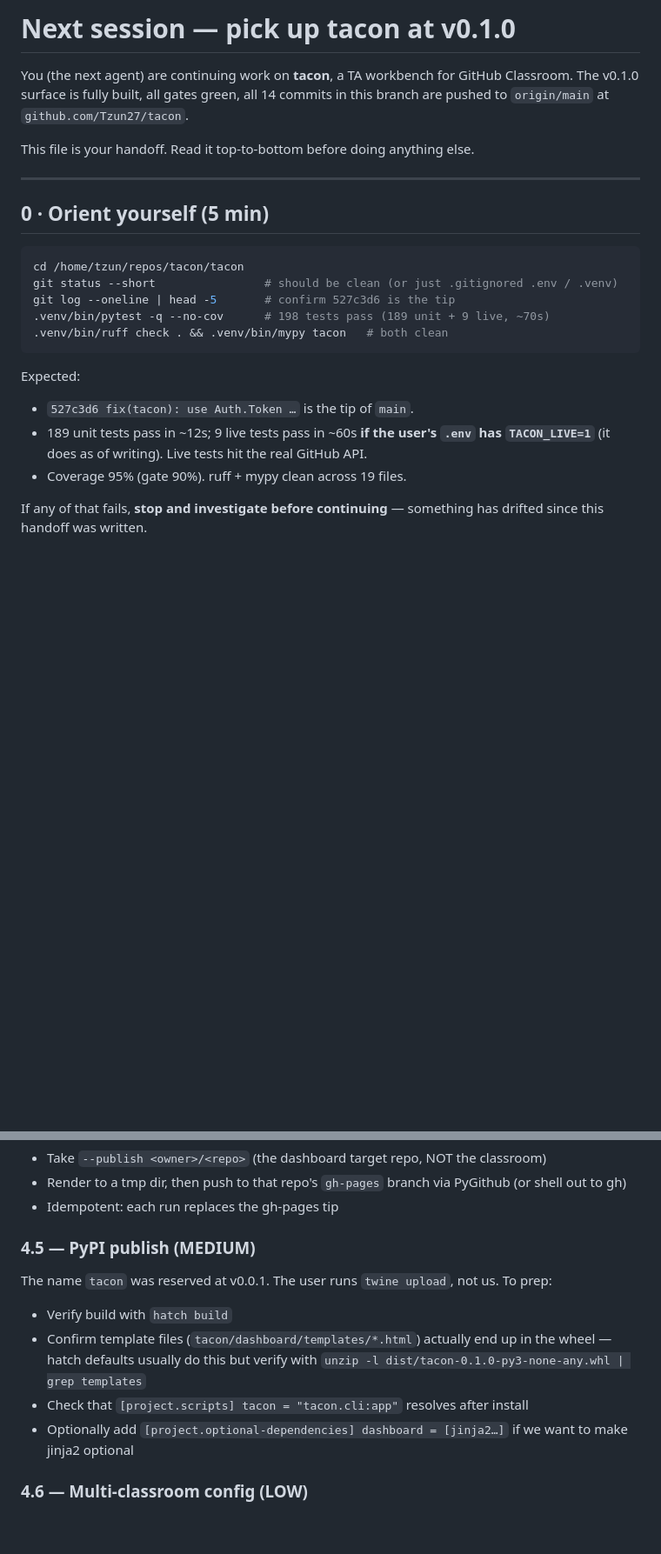
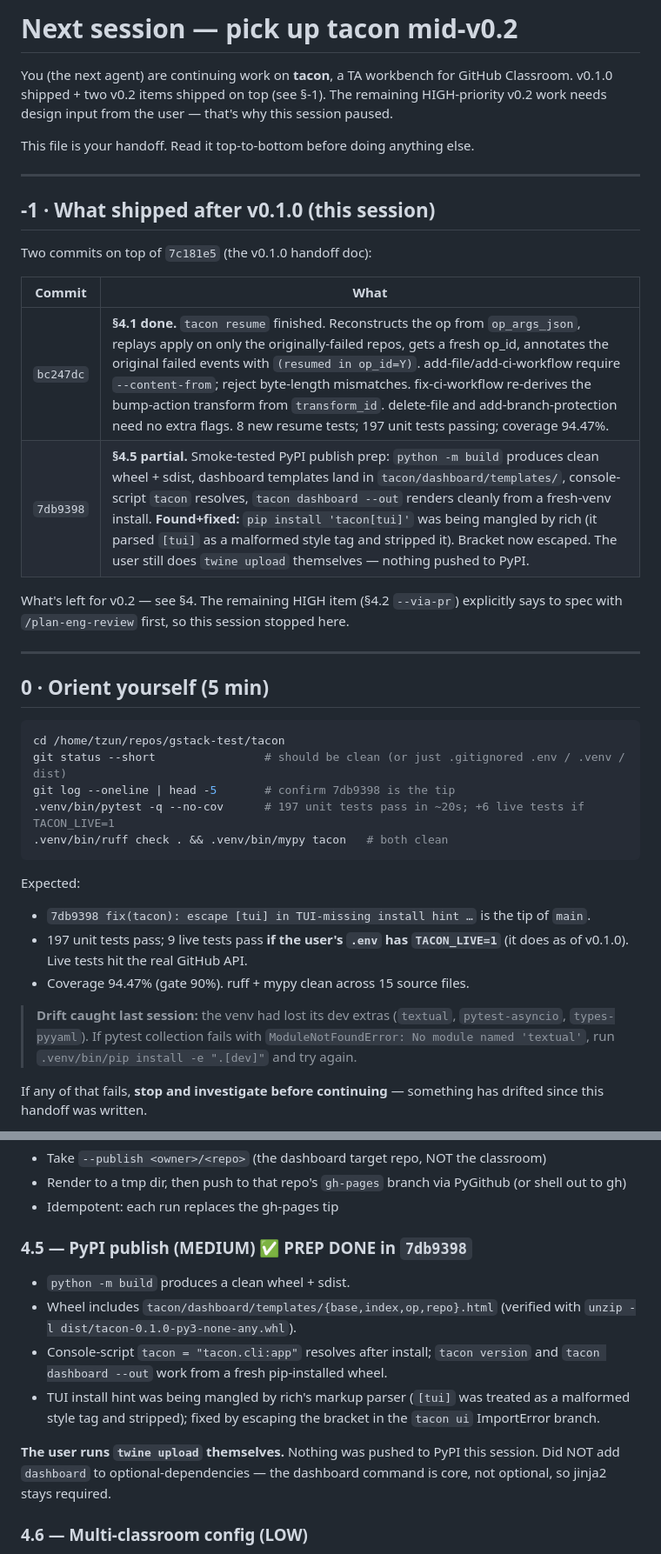
Before and after one commit to Tzun27/tacon, a Markdown page: tacon/next_session.md, 2 parts joined by grey strips. Shown at 87% size. Drawn GitHub-style; blank space fills up the shorter version.

````diff
--- a/tacon/next_session.md
+++ b/tacon/next_session.md
@@ -1,30 +1,50 @@
-# Next session — pick up tacon at v0.1.0
+# Next session — pick up tacon mid-v0.2
 
 You (the next agent) are continuing work on **tacon**, a TA workbench for
-GitHub Classroom. The v0.1.0 surface is fully built, all gates green,
-all 14 commits in this branch are pushed to `origin/main` at
-`github.com/Tzun27/tacon`.
+GitHub Classroom. v0.1.0 shipped + two v0.2 items shipped on top
+(see §-1). The remaining HIGH-priority v0.2 work needs design input from
+the user — that's why this session paused.
 
 This file is your handoff. Read it top-to-bottom before doing anything else.
+
+---
+
+## -1 · What shipped after v0.1.0 (this session)
+
+Two commits on top of `7c181e5` (the v0.1.0 handoff doc):
+
+| Commit | What |
+|---|---|
+| `bc247dc` | **§4.1 done.** `tacon resume` finished. Reconstructs the op from `op_args_json`, replays apply on only the originally-failed repos, gets a fresh op_id, annotates the original failed events with `(resumed in op_id=Y)`. add-file/add-ci-workflow require `--content-from`; reject byte-length mismatches. fix-ci-workflow re-derives the bump-action transform from `transform_id`. delete-file and add-branch-protection need no extra flags. 8 new resume tests; 197 unit tests passing; coverage 94.47%. |
+| `7db9398` | **§4.5 partial.** Smoke-tested PyPI publish prep: `python -m build` produces clean wheel + sdist, dashboard templates land in `tacon/dashboard/templates/`, console-script `tacon` resolves, `tacon dashboard --out` renders cleanly from a fresh-venv install. **Found+fixed:** `pip install 'tacon[tui]'` was being mangled by rich (it parsed `[tui]` as a malformed style tag and stripped it). Bracket now escaped. The user still does `twine upload` themselves — nothing pushed to PyPI. |
+
+What's left for v0.2 — see §4. The remaining HIGH item (§4.2 `--via-pr`)
+explicitly says to spec with `/plan-eng-review` first, so this session
+stopped here.
 
 ---
 
 ## 0 · Orient yourself (5 min)
 
 ```bash
-cd /home/tzun/repos/tacon/tacon
-git status --short                # should be clean (or just .gitignored .env / .venv)
-git log --oneline | head -5       # confirm 527c3d6 is the tip
-.venv/bin/pytest -q --no-cov      # 198 tests pass (189 unit + 9 live, ~70s)
+cd /home/tzun/repos/gstack-test/tacon
+git status --short                # should be clean (or just .gitignored .env / .venv / dist)
+git log --oneline | head -5       # confirm 7db9398 is the tip
+.venv/bin/pytest -q --no-cov      # 197 unit tests pass in ~20s; +6 live tests if TACON_LIVE=1
 .venv/bin/ruff check . && .venv/bin/mypy tacon   # both clean
 ```
 
 Expected:
-- `527c3d6 fix(tacon): use Auth.Token …` is the tip of `main`.
-- 189 unit tests pass in ~12s; 9 live tests pass in ~60s **if the user's
-  `.env` has `TACON_LIVE=1`** (it does as of writing). Live tests hit the
-  real GitHub API.
-- Coverage 95% (gate 90%). ruff + mypy clean across 19 files.
+- `7db9398 fix(tacon): escape [tui] in TUI-missing install hint …` is the tip of `main`.
+- 197 unit tests pass; 9 live tests pass **if the user's `.env` has
+  `TACON_LIVE=1`** (it does as of v0.1.0). Live tests hit the real
+  GitHub API.
+- Coverage 94.47% (gate 90%). ruff + mypy clean across 15 source files.
+
+> **Drift caught last session:** the venv had lost its dev extras
+> (`textual`, `pytest-asyncio`, `types-pyyaml`). If pytest collection
+> fails with `ModuleNotFoundError: No module named 'textual'`, run
+> `.venv/bin/pip install -e ".[dev]"` and try again.
 
 If any of that fails, **stop and investigate before continuing** — something
 has drifted since this handoff was written.
@@ -240,17 +263,20 @@ Today: prints "not yet wired" and exits 2. A clean implementation:
   PyGithub (or shell out to gh)
 - Idempotent: each run replaces the gh-pages tip
 
-### 4.5 — PyPI publish (MEDIUM)
-The name `tacon` was reserved at v0.0.1. The user runs `twine upload`,
-not us. To prep:
-- Verify build with `hatch build`
-- Confirm template files (`tacon/dashboard/templates/*.html`) actually
-  end up in the wheel — hatch defaults usually do this but verify with
-  `unzip -l dist/tacon-0.1.0-py3-none-any.whl | grep templates`
-- Check that `[project.scripts] tacon = "tacon.cli:app"` resolves after
-  install
-- Optionally add `[project.optional-dependencies] dashboard = [jinja2…]`
-  if we want to make jinja2 optional
+### 4.5 — PyPI publish (MEDIUM) ✅ PREP DONE in `7db9398`
+- `python -m build` produces a clean wheel + sdist.
+- Wheel includes `tacon/dashboard/templates/{base,index,op,repo}.html`
+  (verified with `unzip -l dist/tacon-0.1.0-py3-none-any.whl`).
+- Console-script `tacon = "tacon.cli:app"` resolves after install;
+  `tacon version` and `tacon dashboard --out` work from a fresh
+  pip-installed wheel.
+- TUI install hint was being mangled by rich's markup parser
+  (`[tui]` was treated as a malformed style tag and stripped); fixed by
+  escaping the bracket in the `tacon ui` ImportError branch.
+
+**The user runs `twine upload` themselves.** Nothing was pushed to PyPI
+this session. Did NOT add `dashboard` to optional-dependencies — the
+dashboard command is core, not optional, so jinja2 stays required.
 
 ### 4.6 — Multi-classroom config (LOW)
 One DB per classroom is fine for now. v0.2.x can add a `classrooms`
````
Also changed, not shown: other parts of tacon/next_session.md (+27 -23 lines).
